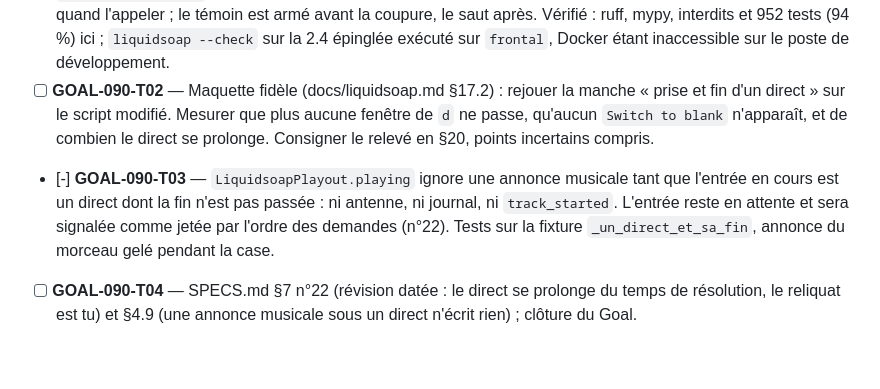
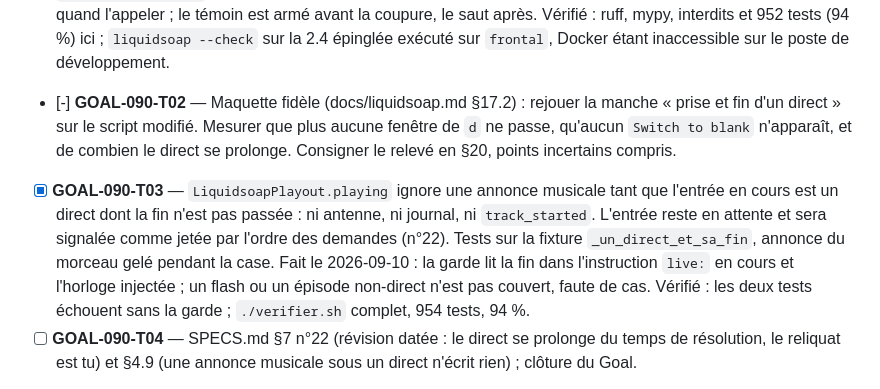
Before and after one commit to c4software/Personnal-WebRadio, a Markdown page: TASKS.md, the part around the change. Drawn GitHub-style; blank space fills up the shorter version.

Commit message:
docs(harness): clore GOAL-090-T03 et ouvrir la maquette de T02
Réf: GOAL-090-T03

```diff
--- a/TASKS.md
+++ b/TASKS.md
@@ -523,16 +523,20 @@ question ouverte de GOAL-089-T02.
       après. Vérifié : ruff, mypy, interdits et 952 tests (94 %) ici ;
       `liquidsoap --check` sur la 2.4 épinglée exécuté sur `frontal`, Docker
       étant inaccessible sur le poste de développement.
-- [ ] **GOAL-090-T02** — Maquette fidèle (docs/liquidsoap.md §17.2) : rejouer la
+- [-] **GOAL-090-T02** — Maquette fidèle (docs/liquidsoap.md §17.2) : rejouer la
       manche « prise et fin d'un direct » sur le script modifié. Mesurer que plus
       aucune fenêtre de `d` ne passe, qu'aucun `Switch to blank` n'apparaît, et de
       combien le direct se prolonge. Consigner le relevé en §20, points incertains
       compris.
-- [-] **GOAL-090-T03** — `LiquidsoapPlayout.playing` ignore une annonce musicale
+- [x] **GOAL-090-T03** — `LiquidsoapPlayout.playing` ignore une annonce musicale
       tant que l'entrée en cours est un direct dont la fin n'est pas passée : ni
       antenne, ni journal, ni `track_started`. L'entrée reste en attente et sera
       signalée comme jetée par l'ordre des demandes (n°22). Tests sur la fixture
       `_un_direct_et_sa_fin`, annonce du morceau gelé pendant la case.
+      Fait le 2026-09-10 : la garde lit la fin dans l'instruction `live:` en
+      cours et l'horloge injectée ; un flash ou un épisode non-direct n'est pas
+      couvert, faute de cas. Vérifié : les deux tests échouent sans la garde ;
+      `./verifier.sh` complet, 954 tests, 94 %.
 - [ ] **GOAL-090-T04** — SPECS.md §7 n°22 (révision datée : le direct se prolonge
       du temps de résolution, le reliquat est tu) et §4.9 (une annonce musicale
       sous un direct n'écrit rien) ; clôture du Goal.
```
